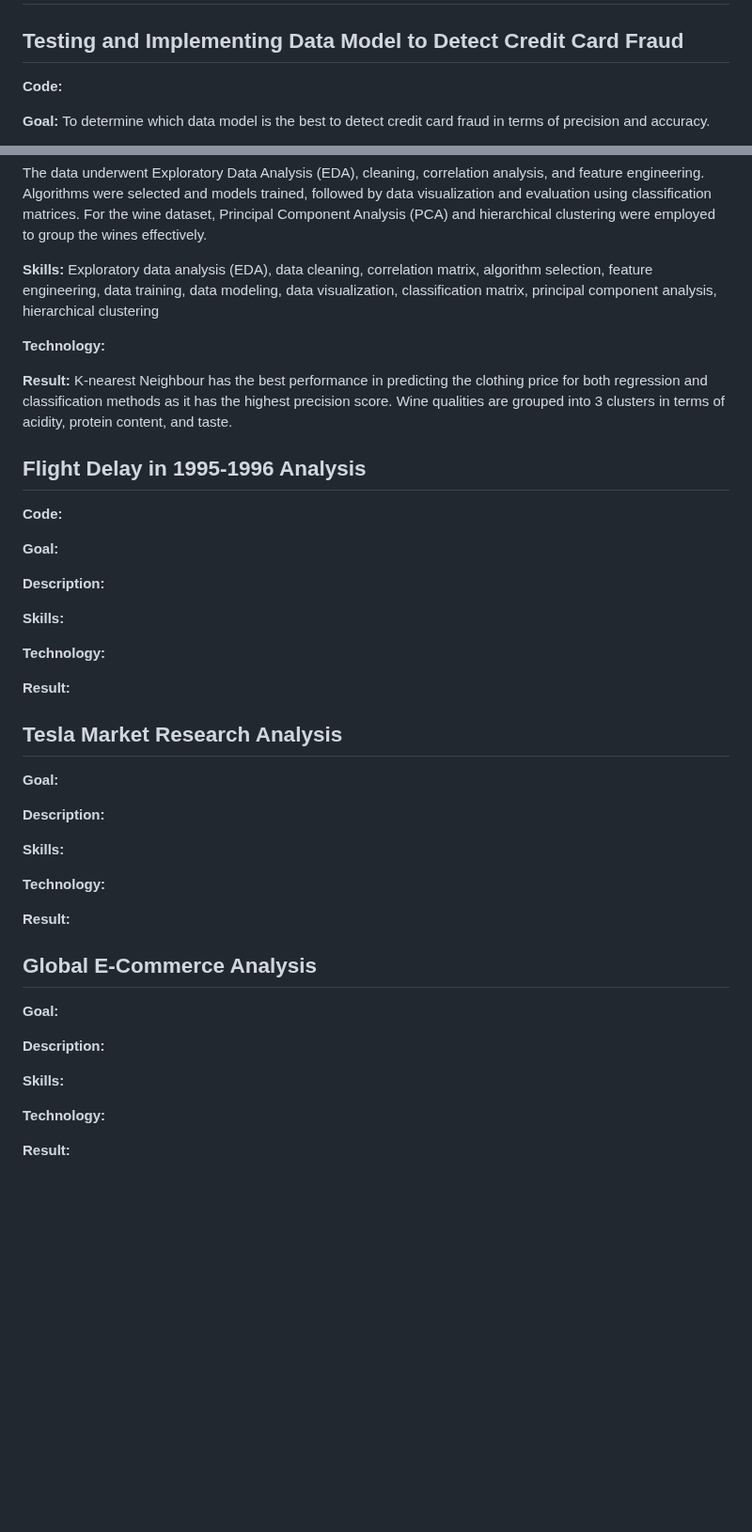
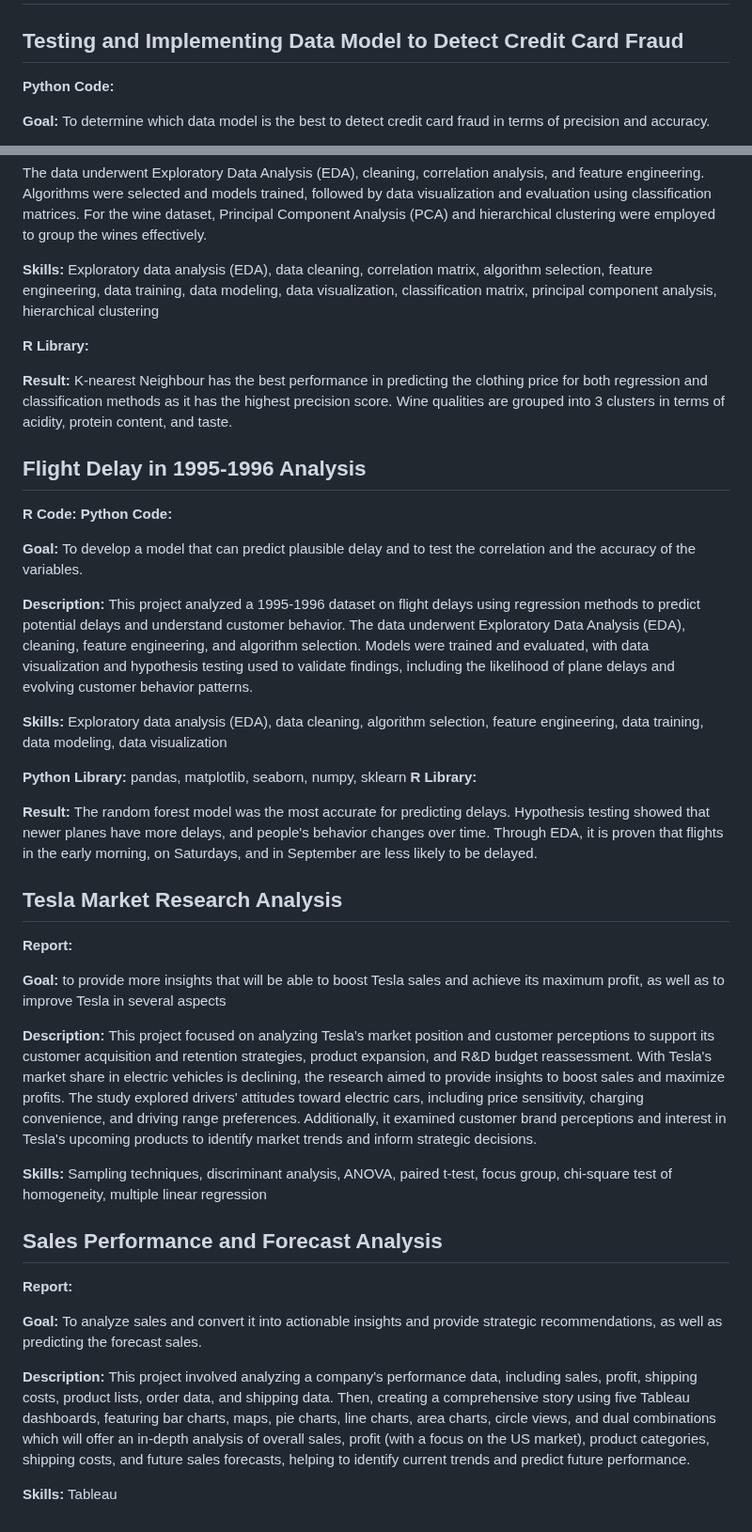
Before and after one commit to gisellanathaniaa/gisellanathaniaa, a Markdown page: README.md, 2 parts joined by grey strips. Shown at 94% size. Rendered like a GitHub page; blank space fills up the shorter version.

```diff
--- a/README.md
+++ b/README.md
@@ -13,7 +13,7 @@ For further information, you can contact me at the listed contact down below :)
 # Portfolio Projects
 ## Testing and Implementing Data Model to Detect Credit Card Fraud
 
-**Code:**
+**Python Code:**
 
 **Goal:** To determine which data model is the best to detect credit card fraud in terms of precision and accuracy.
 
@@ -39,44 +40,43 @@ The data underwent Exploratory Data Analysis (EDA), cleaning, correlation analys
 
 **Skills:** Exploratory data analysis (EDA), data cleaning, correlation matrix, algorithm selection, feature engineering, data training, data modeling, data visualization, classification matrix, principal component analysis, hierarchical clustering
 
-**Technology:**
+**R Library:**
 
 **Result:** K-nearest Neighbour has the best performance in predicting the clothing price for both regression and classification methods as it has the highest precision score. Wine qualities are grouped into 3 clusters in terms of acidity, protein content, and taste.
 
 
 ## Flight Delay in 1995-1996 Analysis
-**Code:**
+**R Code:**
+**Python Code:**
 
-**Goal:**
+**Goal:** To develop a model that can predict plausible delay and to test the correlation and the accuracy of the variables.
 
-**Description:**
+**Description:** This project analyzed a 1995-1996 dataset on flight delays using regression methods to predict potential delays and understand customer behavior. The data underwent Exploratory Data Analysis (EDA), cleaning, feature engineering, and algorithm selection. Models were trained and evaluated, with data visualization and hypothesis testing used to validate findings, including the likelihood of plane delays and evolving customer behavior patterns.
 
-**Skills:**
+**Skills:** Exploratory data analysis (EDA), data cleaning, algorithm selection, feature engineering, data training, data modeling, data visualization
 
-**Technology:**
+**Python Library:** pandas, matplotlib, seaborn, numpy, sklearn
+**R Library:**
 
-**Result:**
+**Result:** The random forest model was the most accurate for predicting delays. Hypothesis testing showed that newer planes have more delays, and people's behavior changes over time. Through EDA, it is proven that flights in the early morning, on Saturdays, and in September are less likely to be delayed.
 
 
 ## Tesla Market Research Analysis
-**Goal:**
+**Report:**
 
-**Description:**
+**Goal:** to provide more insights that will be able to boost Tesla sales and achieve its maximum profit, as well as to improve Tesla in several aspects
 
-**Skills:**
+**Description:** This project focused on analyzing Tesla's market position and customer perceptions to support its customer acquisition and retention strategies, product expansion, and R&D budget reassessment. With Tesla's market share in electric vehicles is declining, the research aimed to provide insights to boost sales and maximize profits. The study explored drivers' attitudes toward electric cars, including price sensitivity, charging convenience, and driving range preferences. Additionally, it examined customer brand perceptions and interest in Tesla's upcoming products to identify market trends and inform strategic decisions.
 
-**Technology:**
-
-**Result:**
+**Skills:** Sampling techniques, discriminant analysis, ANOVA, paired t-test, focus group, chi-square test of homogeneity, multiple linear regression
 
 
-## Global E-Commerce Analysis
-**Goal:**
 
-**Description:**
+## Sales Performance and Forecast Analysis
+**Report:**
 
-**Skills:**
+**Goal:** To analyze sales and convert it into actionable insights and provide strategic recommendations, as well as predicting the forecast sales.
 
-**Technology:**
+**Description:** This project involved analyzing a company's performance data, including sales, profit, shipping costs, product lists, order data, and shipping data. Then, creating a comprehensive story using five Tableau dashboards, featuring bar charts, maps, pie charts, line charts, area charts, circle views, and dual combinations which will offer an in-depth analysis of overall sales, profit (with a focus on the US market), product categories, shipping costs, and future sales forecasts, helping to identify current trends and predict future performance.
 
-**Result:**
+**Skills:** Tableau
```
Also changed, not shown: other parts of README.md (+3 -2 lines).
